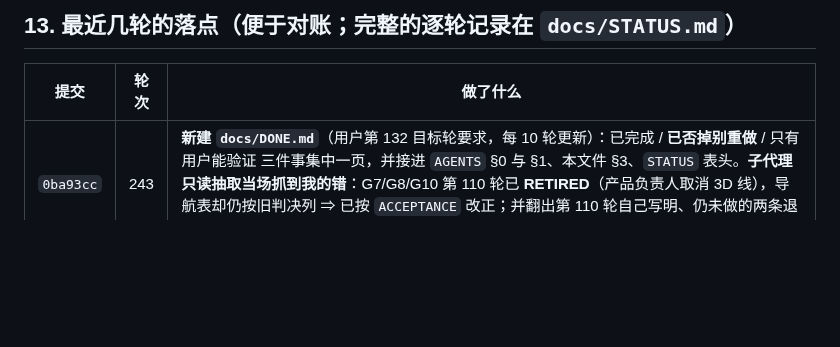
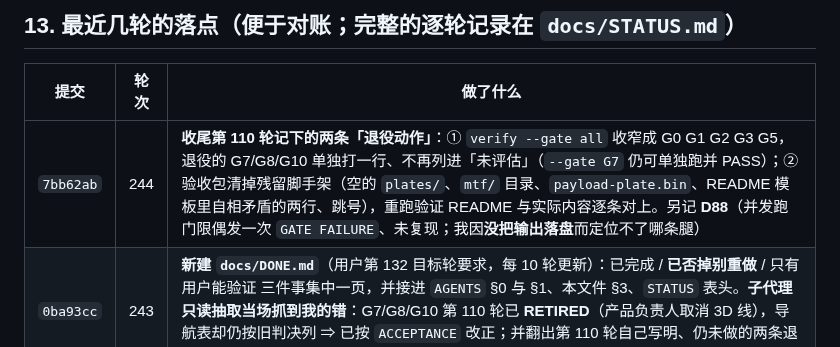
Before and after one commit to wangsan71/High-density-codes, a Markdown page: docs/HANDOVER.md, the part around the change. GitHub-like rendering; blank space fills up the shorter version.

Commit message:
handover: index the 244 landing
Docs only.

```diff
--- a/docs/HANDOVER.md
+++ b/docs/HANDOVER.md
@@ -356,6 +356,7 @@ G4 手机 500×8（闭合 M4 的唯一动作）→ G9 三浏览器 × 两源 →
 
 | 提交 | 轮次 | 做了什么 |
 |---|---|---|
+| `7bb62ab` | 244 | **收尾第 110 轮记下的两条「退役动作」**：① `verify --gate all` 收窄成 G0 G1 G2 G3 G5，退役的 G7/G8/G10 单独打一行、不再列进「未评估」（`--gate G7` 仍可单独跑并 PASS）；② 验收包清掉残留脚手架（空的 `plates/`、`mtf/` 目录、`payload-plate.bin`、README 模板里自相矛盾的两行、跳号），重跑验证 README 与实际内容逐条对上。另记 **D88**（并发跑门限偶发一次 `GATE FAILURE`、未复现；我因**没把输出落盘**而定位不了哪条腿）|
 | `0ba93cc` | 243 | **新建 `docs/DONE.md`**（用户第 132 目标轮要求，每 10 轮更新）：已完成 / **已否掉别重做** / 只有用户能验证 三件事集中一页，并接进 `AGENTS` §0 与 §1、本文件 §3、`STATUS` 表头。**子代理只读抽取当场抓到我的错**：G7/G8/G10 第 110 轮已 **RETIRED**（产品负责人取消 3D 线），导航表却仍按旧判决列 ⇒ 已按 `ACCEPTANCE` 改正；并翻出第 110 轮自己写明、仍未做的两条退役动作（`verify --gate all` 仍跑退役门限、`acceptance-kit` 仍生成板材/MTF 项）|
 | `3363126` | 242 | **5 轮一次的死代码复查：19 → 3** —— 16 个导出在全仓库**只出现在定义处**（逐个 read 精确删除，不用括号配对脚本）⇒ 保留 `expectedRho`/`decodePages`/`DEFAULT_PROFILE`（**文档即接口**）⇒ 顺带删掉因此变成孤儿的两个 import（`sampleBilinear`、`ANNULUS_AREA`）。收益：包 **393.2 → 389.6 KiB**、单文件页 −3.6/−2.6 KiB |
 | `51ba5fa` | 241 | **文档体检 + 图片路的端到端腿**：USE.md 里所有本机可跑的命令逐条真跑 ⇒ **全部与文档一致**（含两种具名拒绝）；发现的唯一缺口是**证据缺口** —— 图片路此前没有端到端腿，现补进冒烟（§4k：图片 → 页 → 信道 → 载荷与 manifest 相符 → `unpsk` 可看，同尺寸、PSNR ≥ 25 dB 地板，实测 31.74 dB）|
```
